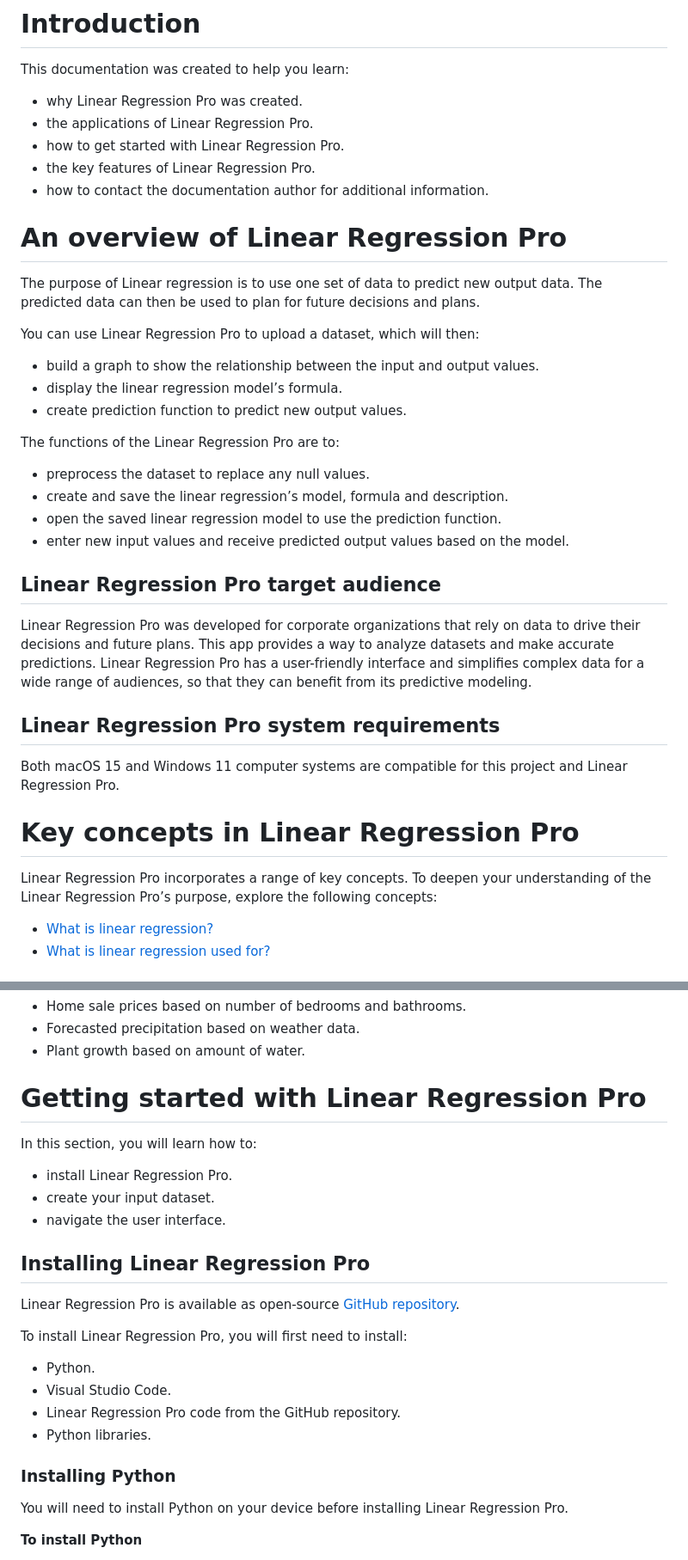
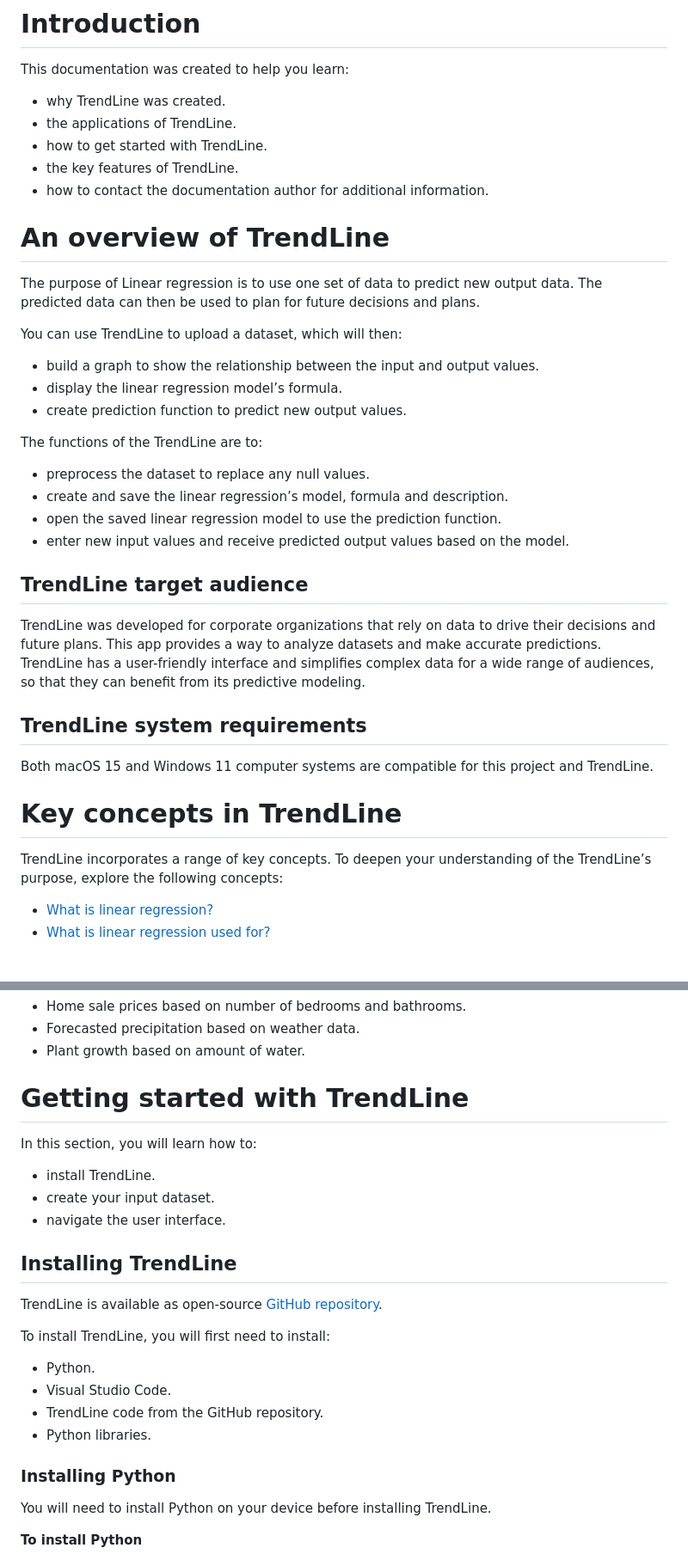
Before and after one commit to miguelperezfrancos/Collaborative-Software-Development-Project---UDC-SENECA, a Markdown page: README.md, 2 parts joined by grey strips. Shown at 86% size. GitHub-like rendering.

Commit message:
Updated README.md
Change name Linear Regression Pro to TrendLine

```diff
--- a/README.md
+++ b/README.md
@@ -2,40 +2,40 @@
 
 This documentation was created to help you learn:
 
-- why Linear Regression Pro was created.
-- the applications of Linear Regression Pro.
-- how to get started with Linear Regression Pro.
-- the key features of Linear Regression Pro.
+- why TrendLine was created.
+- the applications of TrendLine.
+- how to get started with TrendLine.
+- the key features of TrendLine.
 - how to contact the documentation author for additional information.
 
-# An overview of Linear Regression Pro
+# An overview of TrendLine
 
 The purpose of Linear regression is to use one set of data to predict new output data. The predicted data can then be used to plan for future decisions and plans.
 
-You can use Linear Regression Pro to upload a dataset, which will then:
+You can use TrendLine to upload a dataset, which will then:
 
 - build a graph to show the relationship between the input and output values.
 - display the linear regression model’s formula.
 - create prediction function to predict new output values.
 
-The functions of the Linear Regression Pro are to:
+The functions of the TrendLine are to:
 
 - preprocess the dataset to replace any null values.
 - create and save the linear regression’s model, formula and description.
 - open the saved linear regression model to use the prediction function.
 - enter new input values and receive predicted output values based on the model.
 
-## Linear Regression Pro target audience
+## TrendLine target audience
 
-Linear Regression Pro was developed for corporate organizations that rely on data to drive their decisions and future plans. This app provides a way to analyze datasets and make accurate predictions. Linear Regression Pro has a user-friendly interface and simplifies complex data for a wide range of audiences, so that they can benefit from its predictive modeling.
+TrendLine was developed for corporate organizations that rely on data to drive their decisions and future plans. This app provides a way to analyze datasets and make accurate predictions. TrendLine has a user-friendly interface and simplifies complex data for a wide range of audiences, so that they can benefit from its predictive modeling.
 
-## Linear Regression Pro system requirements
+## TrendLine system requirements
 
-Both macOS 15 and Windows 11 computer systems are compatible for this project and Linear Regression Pro.
+Both macOS 15 and Windows 11 computer systems are compatible for this project and TrendLine.
 
-# Key concepts in Linear Regression Pro
+# Key concepts in TrendLine
 
-Linear Regression Pro incorporates a range of key concepts. To deepen your understanding of the Linear Regression Pro’s purpose, explore the following concepts:
+TrendLine incorporates a range of key concepts. To deepen your understanding of the TrendLine’s purpose, explore the following concepts:
 
 - [What is linear regression?](#_What_is_linear)
 - [What is linear regression used for?](#_What_is_linear_1)
@@ -106,28 +106,28 @@ Linear regressions can be used when a dataset is available to predict another da
 - Forecasted precipitation based on weather data.
 - Plant growth based on amount of water.
 
-# Getting started with Linear Regression Pro
+# Getting started with TrendLine
 
 In this section, you will learn how to:
 
-- install Linear Regression Pro.
+- install TrendLine.
 - create your input dataset.
 - navigate the user interface.
 
-## Installing Linear Regression Pro
+## Installing TrendLine
 
-Linear Regression Pro is available as open-source [GitHub repository](https://github.com/miguelperezfrancos/Collaborative-Software-Development-Project---UDC-SENECA).
+TrendLine is available as open-source [GitHub repository](https://github.com/miguelperezfrancos/Collaborative-Software-Development-Project---UDC-SENECA).
 
-To install Linear Regression Pro, you will first need to install:
+To install TrendLine, you will first need to install:
 
 - Python.
 - Visual Studio Code.
-- Linear Regression Pro code from the GitHub repository.
+- TrendLine code from the GitHub repository.
 - Python libraries.
 
 ### Installing Python
 
-You will need to install Python on your device before installing Linear Regression Pro.
+You will need to install Python on your device before installing TrendLine.
 
 **To install Python**
 
```
Also changed, not shown: other parts of README.md (+12 -17 lines).
